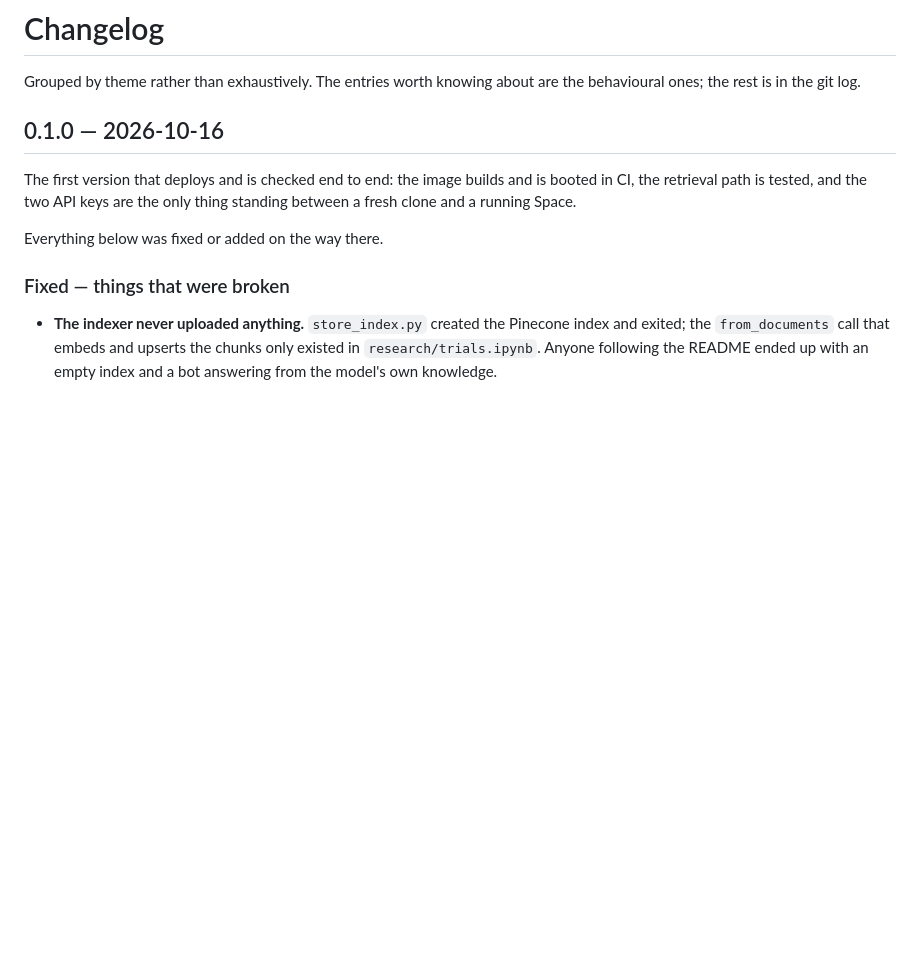
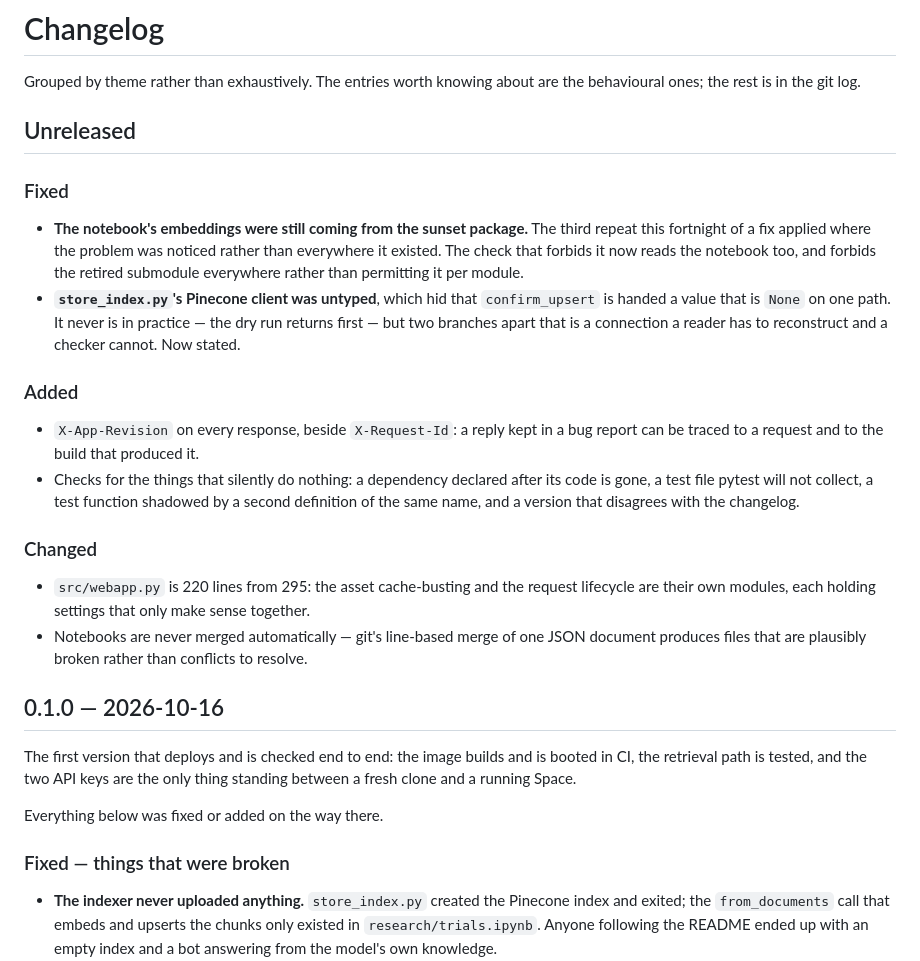
Before and after one commit to kanishkachandrakar/End-to-end-Medical-Chatbot-Generative-AI, a Markdown page: CHANGELOG.md, the part around the change. GitHub-like rendering; blank space fills up the shorter version.

Commit message:
docs(changelog): open Unreleased above 0.1.0
The release cut earlier in this round claimed everything to date; this is
what has happened since, under a fresh heading above it.

The theme is worth naming: most of this round went on checks for things
that fail silently. A dependency outliving its code, a test file pytest
will not collect, a test function shadowed by a redefinition, a version
agreeing with nothing -- each of those leaves a green suite that covers
less than it appears to, which is worse than a red one.

Co-Authored-By: Claude Opus 5 (1M context) <noreply@anthropic.com>

```diff
--- a/CHANGELOG.md
+++ b/CHANGELOG.md
@@ -2,6 +2,38 @@
 
 Grouped by theme rather than exhaustively. The entries worth knowing about are
 the behavioural ones; the rest is in the git log.
+
+## Unreleased
+
+### Fixed
+
+- **The notebook's embeddings were still coming from the sunset package.** The
+  third repeat this fortnight of a fix applied where the problem was noticed
+  rather than everywhere it existed. The check that forbids it now reads the
+  notebook too, and forbids the retired submodule everywhere rather than
+  permitting it per module.
+- **`store_index.py`'s Pinecone client was untyped**, which hid that
+  `confirm_upsert` is handed a value that is `None` on one path. It never is in
+  practice — the dry run returns first — but two branches apart that is a
+  connection a reader has to reconstruct and a checker cannot. Now stated.
+
+### Added
+
+- `X-App-Revision` on every response, beside `X-Request-Id`: a reply kept in a
+  bug report can be traced to a request and to the build that produced it.
+- Checks for the things that silently do nothing: a dependency declared after
+  its code is gone, a test file pytest will not collect, a test function
+  shadowed by a second definition of the same name, and a version that
+  disagrees with the changelog.
+
+### Changed
+
+- `src/webapp.py` is 220 lines from 295: the asset cache-busting and the
+  request lifecycle are their own modules, each holding settings that only
+  make sense together.
+- Notebooks are never merged automatically — git's line-based merge of one
+  JSON document produces files that are plausibly broken rather than
+  conflicts to resolve.
 
 ## 0.1.0 — 2026-10-16
 
```
